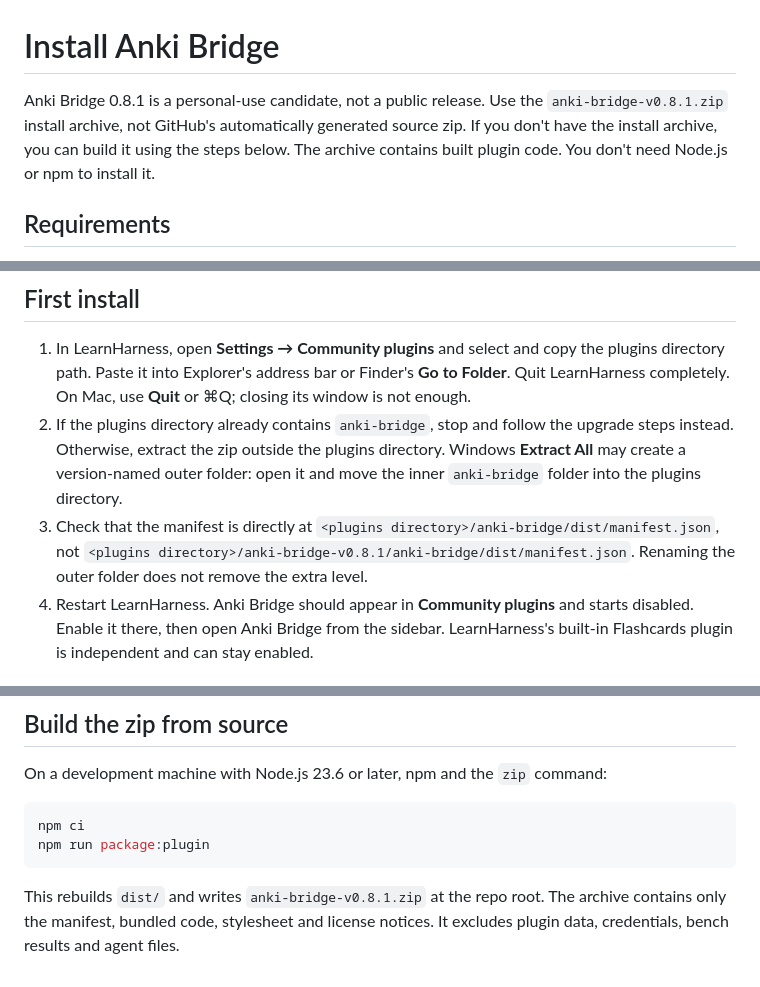
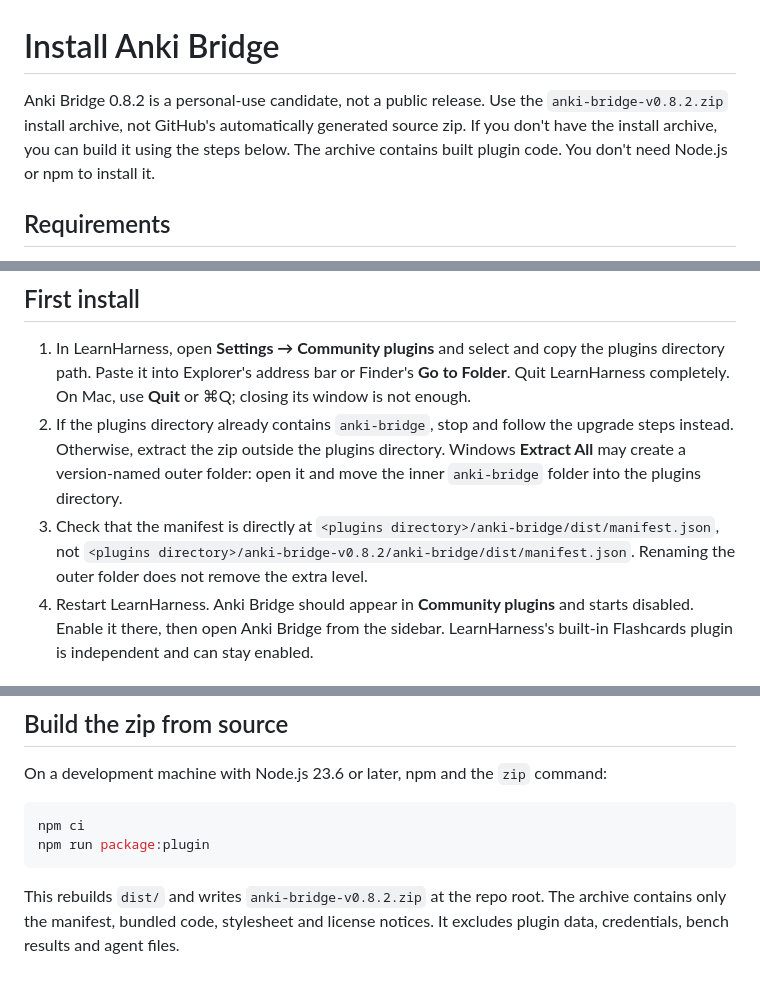
Before and after one commit to Singh-Mehtab/learnharness-anki-bridge, a Markdown page: docs/install.md, 3 parts joined by grey strips. Rendered like a GitHub page.

````diff
--- a/docs/install.md
+++ b/docs/install.md
@@ -1,6 +1,6 @@
 # Install Anki Bridge
 
-Anki Bridge 0.8.1 is a personal-use candidate, not a public release. Use the `anki-bridge-v0.8.1.zip` install archive, not GitHub's automatically generated source zip. If you don't have the install archive, you can build it using the steps below. The archive contains built plugin code. You don't need Node.js or npm to install it.
+Anki Bridge 0.8.2 is a personal-use candidate, not a public release. Use the `anki-bridge-v0.8.2.zip` install archive, not GitHub's automatically generated source zip. If you don't have the install archive, you can build it using the steps below. The archive contains built plugin code. You don't need Node.js or npm to install it.
 
 ## Requirements
 
@@ -14,7 +14,7 @@ LearnHarness community plugins run local code with your app's permissions. Only
 
 1. In LearnHarness, open **Settings → Community plugins** and select and copy the plugins directory path. Paste it into Explorer's address bar or Finder's **Go to Folder**. Quit LearnHarness completely. On Mac, use **Quit** or ⌘Q; closing its window is not enough.
 2. If the plugins directory already contains `anki-bridge`, stop and follow the upgrade steps instead. Otherwise, extract the zip outside the plugins directory. Windows **Extract All** may create a version-named outer folder: open it and move the inner `anki-bridge` folder into the plugins directory.
-3. Check that the manifest is directly at `<plugins directory>/anki-bridge/dist/manifest.json`, not `<plugins directory>/anki-bridge-v0.8.1/anki-bridge/dist/manifest.json`. Renaming the outer folder does not remove the extra level.
+3. Check that the manifest is directly at `<plugins directory>/anki-bridge/dist/manifest.json`, not `<plugins directory>/anki-bridge-v0.8.2/anki-bridge/dist/manifest.json`. Renaming the outer folder does not remove the extra level.
 4. Restart LearnHarness. Anki Bridge should appear in **Community plugins** and starts disabled. Enable it there, then open Anki Bridge from the sidebar. LearnHarness's built-in Flashcards plugin is independent and can stay enabled.
 
 ## Upgrade without losing data
@@ -61,4 +61,4 @@ npm ci
 npm run package:plugin
 ```
 
-This rebuilds `dist/` and writes `anki-bridge-v0.8.1.zip` at the repo root. The archive contains only the manifest, bundled code, stylesheet and license notices. It excludes plugin data, credentials, bench results and agent files.
+This rebuilds `dist/` and writes `anki-bridge-v0.8.2.zip` at the repo root. The archive contains only the manifest, bundled code, stylesheet and license notices. It excludes plugin data, credentials, bench results and agent files.
````
Also changed, not shown: README.md (+2 -2 lines), docs/images/readme/topics.png, 12 other files.
